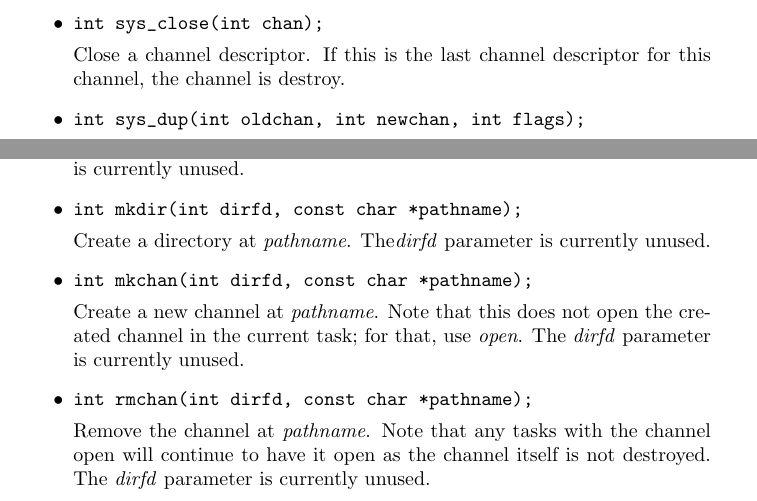
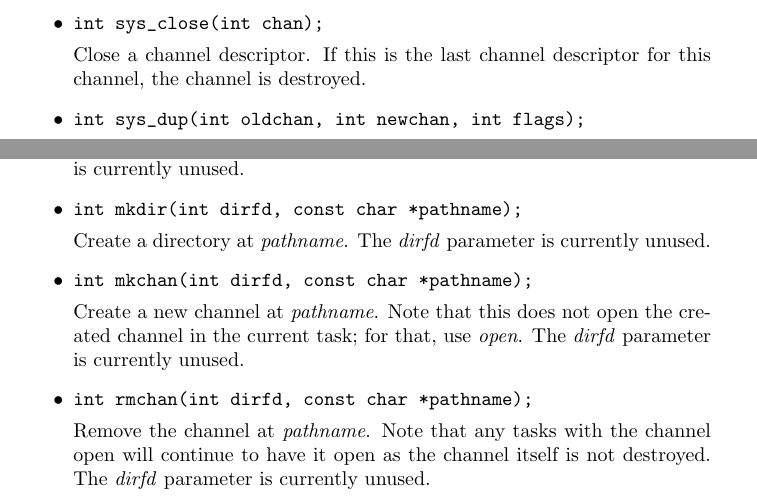
Before and after one commit to kspaans/CS499, a LaTeX document (docs/api.tex): two parts of pages 2 and 3 of 4, joined at a grey line, cut so that both start at the same text. Compiled offline with pdfLaTeX.

Commit message:
More typos

```diff
--- a/docs/api.tex
+++ b/docs/api.tex
@@ -34,7 +34,7 @@ Create a new IPC channel. The return value is a channel descriptor number, which
 is local to the current task. There are currently no flags.
 \item \begin{verbatim}int sys_close(int chan);\end{verbatim}
 Close a channel descriptor. If this is the last channel descriptor for
-this channel, the channel is destroy.
+this channel, the channel is destroyed.
 \item \begin{verbatim}int sys_dup(int oldchan, int newchan, int flags);\end{verbatim}
 Duplicate a channel descriptor. The existing channel descriptor at \emph{newchan} is closed (if open) and replaced with a channel
 descriptor that corresponds to the same channel as \emph{oldchan}. If \emph{newchan} is -1, an unused
```
Also changed, not shown: docs/api.tex (2 more changed lines).
